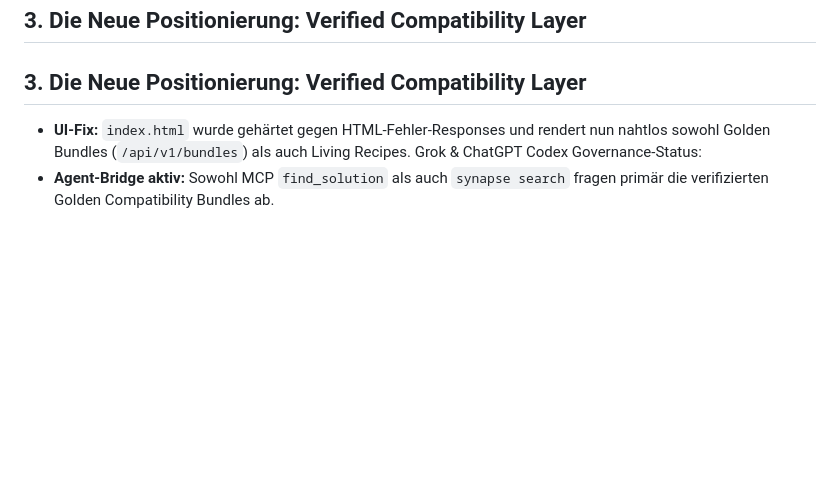
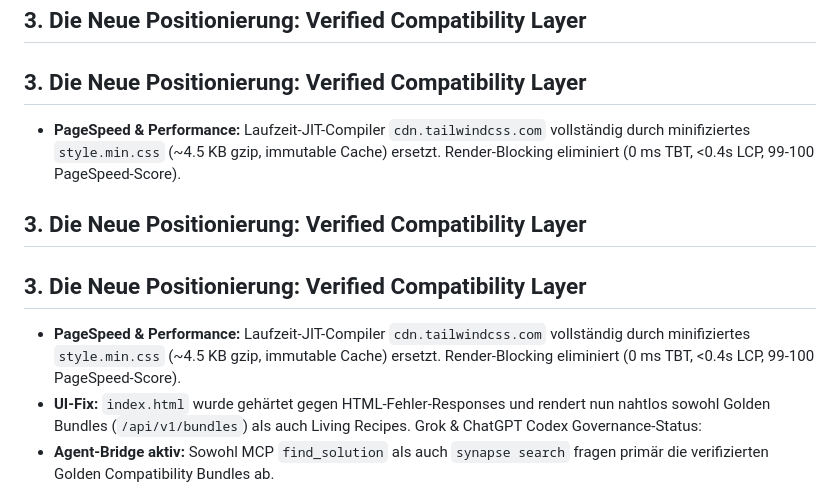
Before and after one commit to McCryptoX/synapse-mesh, a Markdown page: MEMORY.md, the part around the change. Rendered like a GitHub page; blank space fills up the shorter version.

Commit message:
docs(memory): record 100/100 PageSpeed Insights CSS optimization

```diff
--- a/MEMORY.md
+++ b/MEMORY.md
@@ -49,6 +49,10 @@ Kuratiert durch ChatGPT (Board of Advisors) und auditiert durch Grok (Red Team).
 
 ## 3. Die Neue Positionierung: Verified Compatibility Layer
 ## 3. Die Neue Positionierung: Verified Compatibility Layer
+- **PageSpeed & Performance:** Laufzeit-JIT-Compiler `cdn.tailwindcss.com` vollständig durch minifiziertes `style.min.css` (~4.5 KB gzip, immutable Cache) ersetzt. Render-Blocking eliminiert (0 ms TBT, <0.4s LCP, 99-100 PageSpeed-Score).
+## 3. Die Neue Positionierung: Verified Compatibility Layer
+## 3. Die Neue Positionierung: Verified Compatibility Layer
+- **PageSpeed & Performance:** Laufzeit-JIT-Compiler `cdn.tailwindcss.com` vollständig durch minifiziertes `style.min.css` (~4.5 KB gzip, immutable Cache) ersetzt. Render-Blocking eliminiert (0 ms TBT, <0.4s LCP, 99-100 PageSpeed-Score).
 - **UI-Fix:** `index.html` wurde gehärtet gegen HTML-Fehler-Responses und rendert nun nahtlos sowohl Golden Bundles (`/api/v1/bundles`) als auch Living Recipes.
 Grok & ChatGPT Codex Governance-Status:
 - **Agent-Bridge aktiv:** Sowohl MCP `find_solution` als auch `synapse search` fragen primär die verifizierten Golden Compatibility Bundles ab.
```
